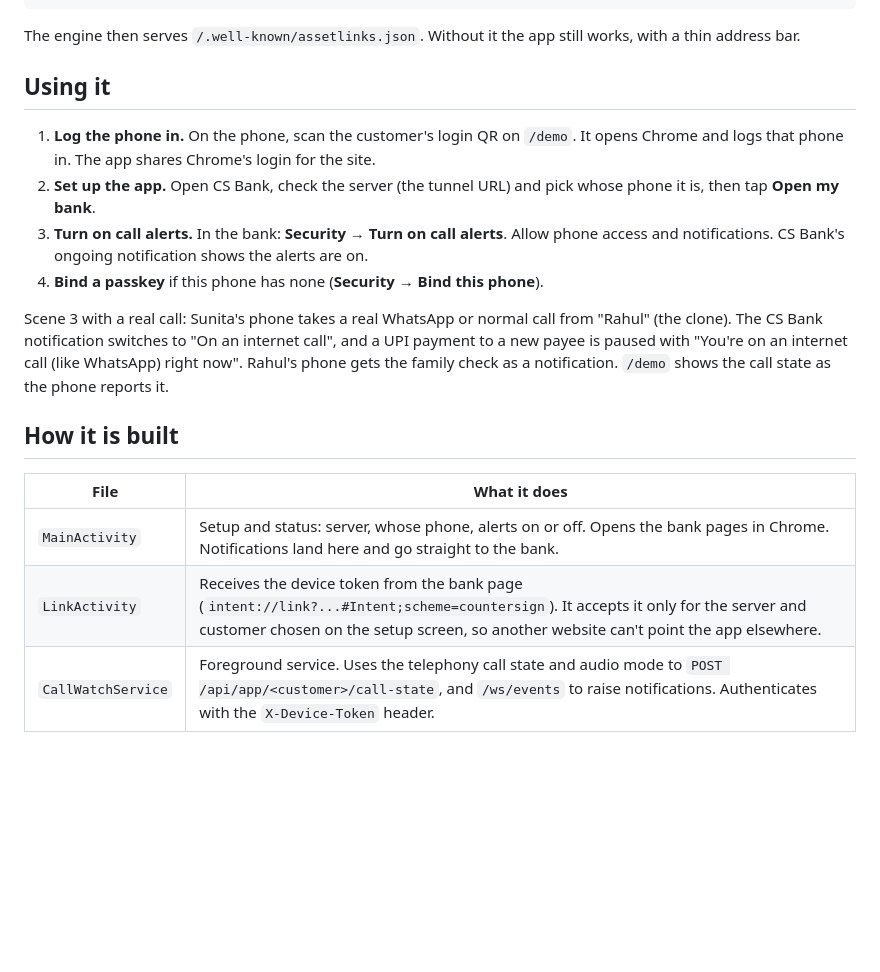
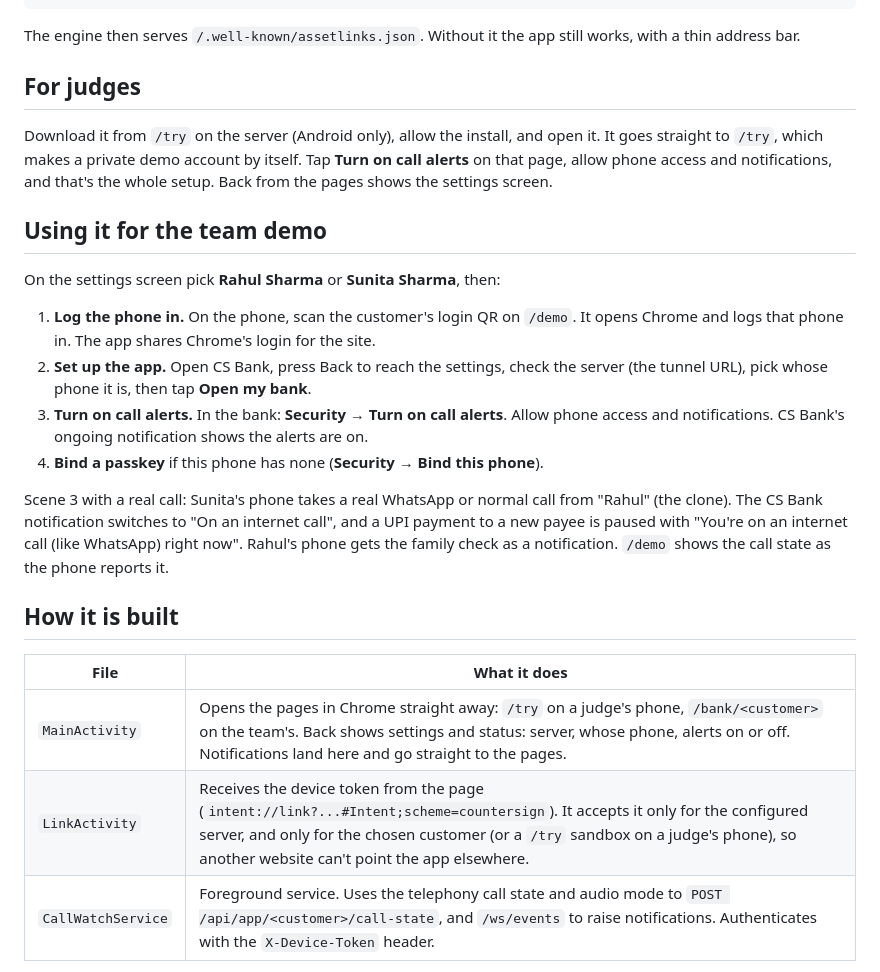
Before and after one commit to dope-XD/countersign, a Markdown page: android/README.md, the part around the change. GitHub-like rendering; blank space fills up the shorter version.

Commit message:
Android README: how judges install the app and how it sets itself up

```diff
--- a/android/README.md
+++ b/android/README.md
@@ -41,10 +41,16 @@ $env:COUNTERSIGN_ANDROID_CERT_SHA256 = "49:4D:97:51:C6:18:8B:3B:C5:2E:61:41:6C:3
 
 The engine then serves `/.well-known/assetlinks.json`. Without it the app still works, with a thin address bar.
 
-## Using it
+## For judges
+
+Download it from `/try` on the server (Android only), allow the install, and open it. It goes straight to `/try`, which makes a private demo account by itself. Tap **Turn on call alerts** on that page, allow phone access and notifications, and that's the whole setup. Back from the pages shows the settings screen.
+
+## Using it for the team demo
+
+On the settings screen pick **Rahul Sharma** or **Sunita Sharma**, then:
 
 1. **Log the phone in.** On the phone, scan the customer's login QR on `/demo`. It opens Chrome and logs that phone in. The app shares Chrome's login for the site.
-2. **Set up the app.** Open CS Bank, check the server (the tunnel URL) and pick whose phone it is, then tap **Open my bank**.
+2. **Set up the app.** Open CS Bank, press Back to reach the settings, check the server (the tunnel URL), pick whose phone it is, then tap **Open my bank**.
 3. **Turn on call alerts.** In the bank: **Security → Turn on call alerts**. Allow phone access and notifications. CS Bank's ongoing notification shows the alerts are on.
 4. **Bind a passkey** if this phone has none (**Security → Bind this phone**).
 
@@ -54,8 +60,8 @@ Scene 3 with a real call: Sunita's phone takes a real WhatsApp or normal call fr
 
 | File | What it does |
 |---|---|
-| `MainActivity` | Setup and status: server, whose phone, alerts on or off. Opens the bank pages in Chrome. Notifications land here and go straight to the bank. |
-| `LinkActivity` | Receives the device token from the bank page (`intent://link?...#Intent;scheme=countersign`). It accepts it only for the server and customer chosen on the setup screen, so another website can't point the app elsewhere. |
+| `MainActivity` | Opens the pages in Chrome straight away: `/try` on a judge's phone, `/bank/<customer>` on the team's. Back shows settings and status: server, whose phone, alerts on or off. Notifications land here and go straight to the pages. |
+| `LinkActivity` | Receives the device token from the page (`intent://link?...#Intent;scheme=countersign`). It accepts it only for the configured server, and only for the chosen customer (or a `/try` sandbox on a judge's phone), so another website can't point the app elsewhere. |
 | `CallWatchService` | Foreground service. Uses the telephony call state and audio mode to `POST /api/app/<customer>/call-state`, and `/ws/events` to raise notifications. Authenticates with the `X-Device-Token` header. |
 
 The device token can report call state and receive that customer's app events, nothing else. Approving still needs the passkey. Engine side: `engine/app.py` (`/api/app/{cid}/device`, `/call-state`, `/.well-known/assetlinks.json`), `engine/auth.py` (device tokens), and `engine/guard.py` (on a call right now).
```
